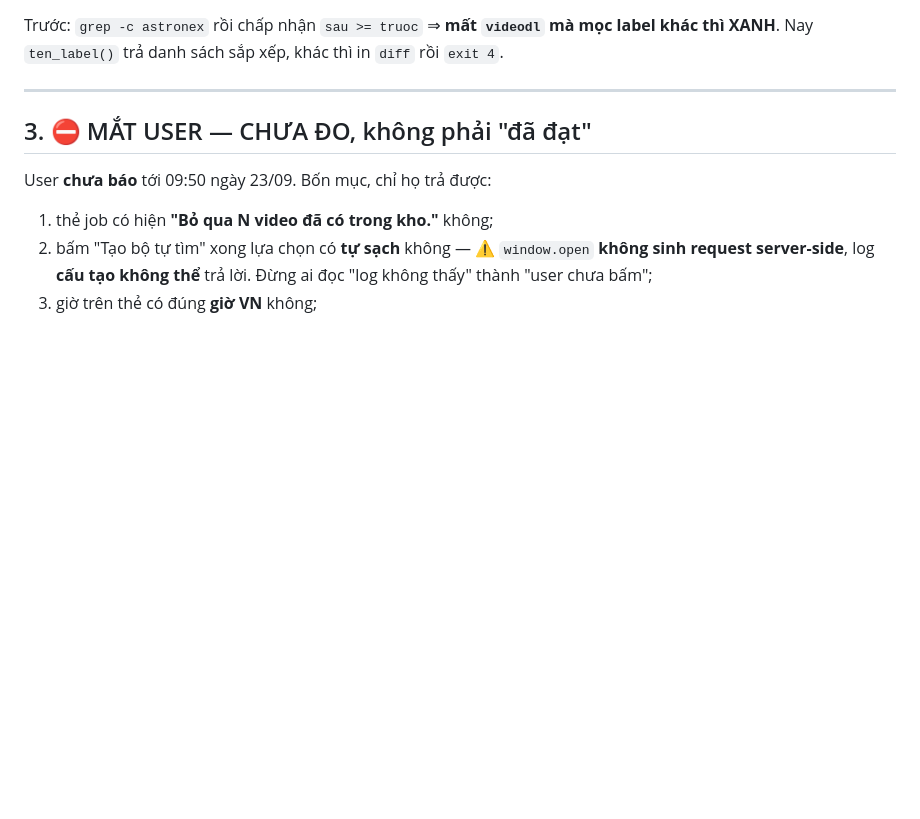
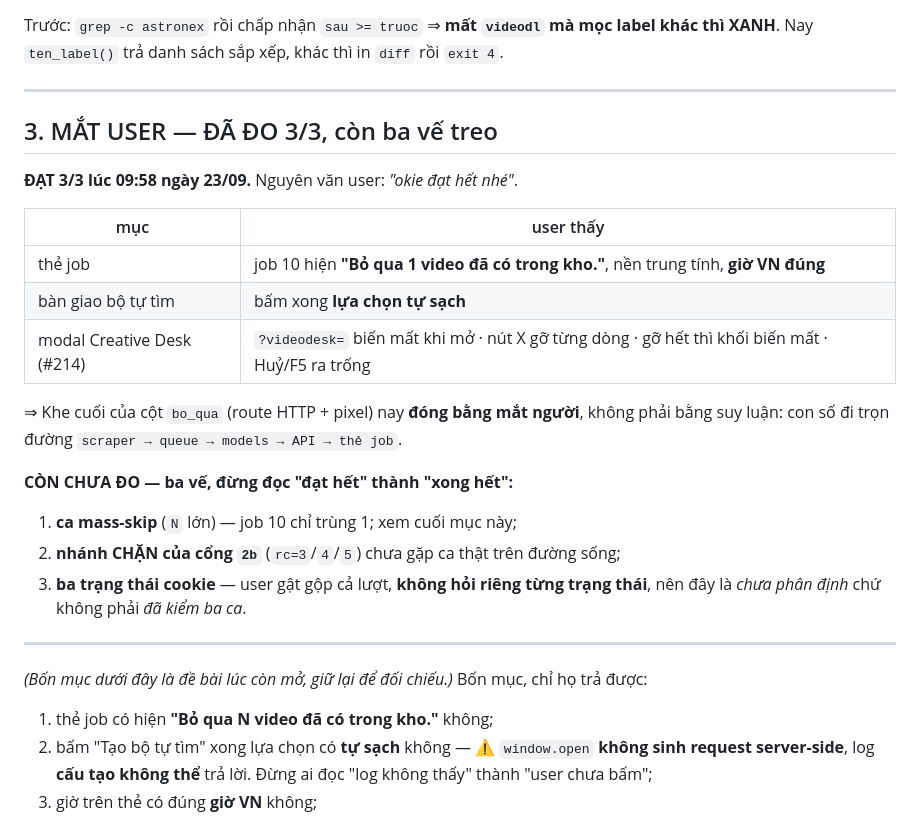
Before and after one commit to namhd-SG/video-download, a Markdown page: plans/reports/handoff-260923-0950-videodl-sau-4-pr.md, the part around the change. Drawn GitHub-style; blank space fills up the shorter version.

Commit message:
docs(handoff): record that the user verified all three on screen, and what is still unmeasured
The skip count, the timestamp and the cleared selection were all confirmed by
eye at 09:58. That closes the last gap on the counter — it now demonstrably
travels the whole way to the card.

Three things are still open and the word 'passed' should not cover them: a run
where the skip count is large, the refusing branch of the deploy gate, and the
three cookie states, which were waved through in one answer rather than
checked one by one.

```diff
--- a/plans/reports/handoff-260923-0950-videodl-sau-4-pr.md
+++ b/plans/reports/handoff-260923-0950-videodl-sau-4-pr.md
@@ -82,9 +82,28 @@ XANH**. Nay `ten_label()` trả danh sách sắp xếp, khác thì in `diff` r
 
 ---
 
-## 3. ⛔ MẮT USER — CHƯA ĐO, không phải "đã đạt"
+## 3. MẮT USER — ĐÃ ĐO 3/3, còn ba vế treo
 
-User **chưa báo** tới 09:50 ngày 23/09. Bốn mục, chỉ họ trả được:
+**ĐẠT 3/3 lúc 09:58 ngày 23/09.** Nguyên văn user: *"okie đạt hết nhé"*.
+
+| mục | user thấy |
+|---|---|
+| thẻ job | job 10 hiện **"Bỏ qua 1 video đã có trong kho."**, nền trung tính, **giờ VN đúng** |
+| bàn giao bộ tự tìm | bấm xong **lựa chọn tự sạch** |
+| modal Creative Desk (#214) | `?videodesk=` biến mất khi mở · nút X gỡ từng dòng · gỡ hết thì khối biến mất · Huỷ/F5 ra trống |
+
+⇒ Khe cuối của cột `bo_qua` (route HTTP + pixel) nay **đóng bằng mắt người**, không phải bằng suy
+luận: con số đi trọn đường `scraper → queue → models → API → thẻ job`.
+
+**CÒN CHƯA ĐO — ba vế, đừng đọc "đạt hết" thành "xong hết":**
+1. **ca mass-skip** (`N` lớn) — job 10 chỉ trùng 1; xem cuối mục này;
+2. **nhánh CHẶN của cổng `2b`** (`rc=3`/`4`/`5`) chưa gặp ca thật trên đường sống;
+3. **ba trạng thái cookie** — user gật gộp cả lượt, **không hỏi riêng từng trạng thái**, nên đây là
+   *chưa phân định* chứ không phải *đã kiểm ba ca*.
+
+---
+
+*(Bốn mục dưới đây là đề bài lúc còn mở, giữ lại để đối chiếu.)* Bốn mục, chỉ họ trả được:
 
 1. thẻ job có hiện **"Bỏ qua N video đã có trong kho."** không;
 2. bấm "Tạo bộ tự tìm" xong lựa chọn có **tự sạch** không —
```
